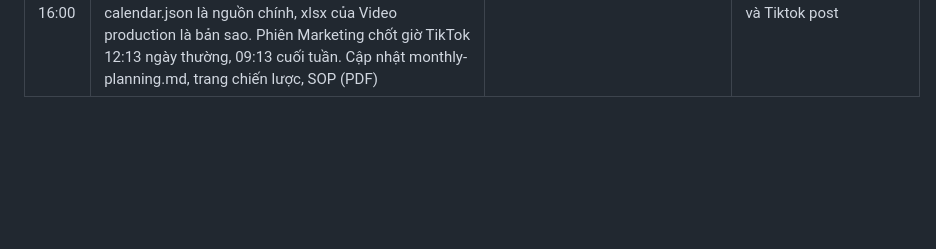
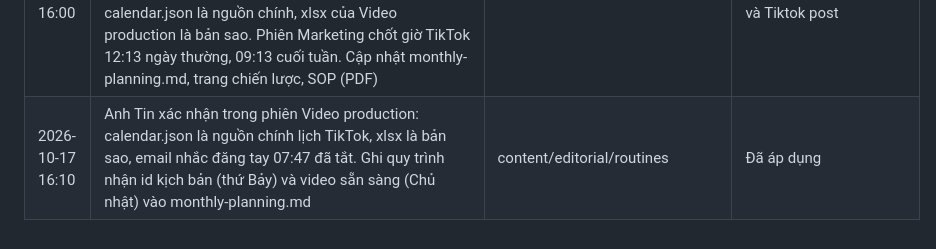
Before and after one commit to tinle47/Adtek_website, a Markdown page: logs/changelog.md, the part around the change. GitHub-like rendering; blank space fills up the shorter version.

Commit message:
TikTok: ghi quy trình nhận kịch bản và video từ Video production (anh Tin xác nhận)
Co-Authored-By: Claude Opus 5.5 <noreply@anthropic.com>
Claude-Session: https://claude.ai/code/session_01XqVohyrjLRctpapS6FbMXD

```diff
--- a/logs/changelog.md
+++ b/logs/changelog.md
@@ -187,3 +187,4 @@
 | 2026-10-17 15:50 | TikTok: anh Tin chọn giữ lịch 1 video/ngày của phiên Video production. calendar.json danh sách tiktok đồng bộ 18/10 đến 1/11 từ video/hub/schedule.json (nhánh claude/confident-ramanujan-t3jbi6), giờ mặc định 19:13; phiên Marketing đề xuất chủ đề cho 6 ngày trống 26/10, 28/10 đến 1/11 (status proposed); bỏ 15 video tháng 11 lấy từ blog (lập lại trong kế hoạch 29/10). Cập nhật monthly-planning.md, trang chiến lược, SOP (PDF). Gửi phiên Video production và Tiktok post | content/editorial, reports | Chờ 2 phiên xác nhận |
 | 2026-10-17 08:37 | Gộp lịch TikTok (anh Tin chọn): lịch Video production làm chuẩn, phiên Marketing quản lý danh sách tiktok trong calendar.json. tools/tiktok_post.py đọc video, caption, cover từ video/hub/videos.json (nhánh Video production), gửi cover hub cho TikTok qua videoCoverImageUrl (video 18/10 đã đăng chưa có cover hub vì bản trước chưa gửi cover). tt-20261018 ghi posted kèm link | tools/tiktok_post.py, routines/tiktok.md, calendar.json | Đã áp dụng |
 | 2026-10-17 16:00 | Gộp nhánh claude/vibrant-ride-ul8drm (tools/tiktok_post.py đăng qua Zernio từ hub Video production, routines/tiktok.md; video tt-20261018 đã đăng 15:38 17/10). Anh Tin chọn chuyển quyền quản lý lịch TikTok về phiên Marketing: danh sách tiktok trong calendar.json là nguồn chính, xlsx của Video production là bản sao. Phiên Marketing chốt giờ TikTok 12:13 ngày thường, 09:13 cuối tuần. Cập nhật monthly-planning.md, trang chiến lược, SOP (PDF) | tools, content/editorial, reports | Đã áp dụng, đã báo phiên Video production và Tiktok post |
+| 2026-10-17 16:10 | Anh Tin xác nhận trong phiên Video production: calendar.json là nguồn chính lịch TikTok, xlsx là bản sao, email nhắc đăng tay 07:47 đã tắt. Ghi quy trình nhận id kịch bản (thứ Bảy) và video sẵn sàng (Chủ nhật) vào monthly-planning.md | content/editorial/routines | Đã áp dụng |
```
Also changed, not shown: 1 other file.
